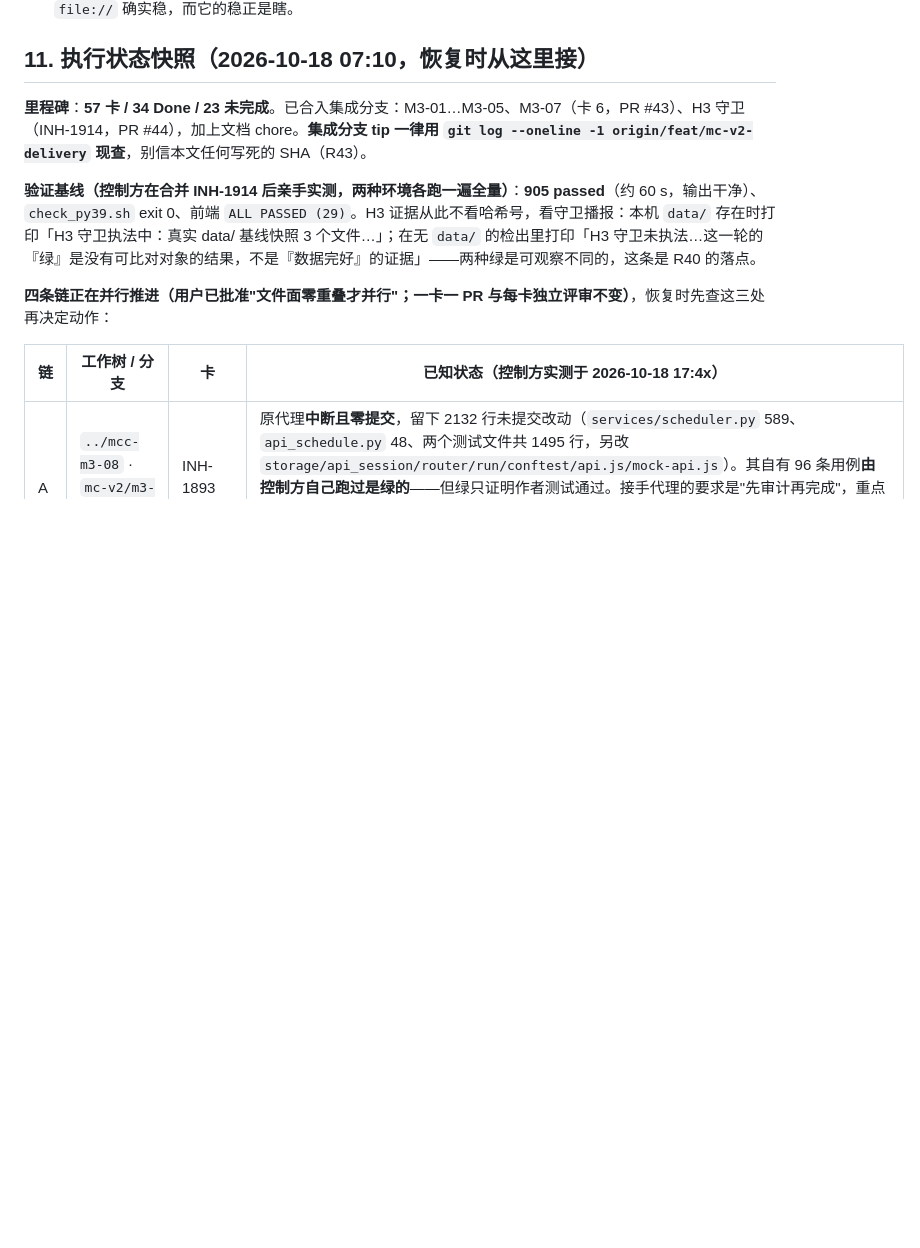
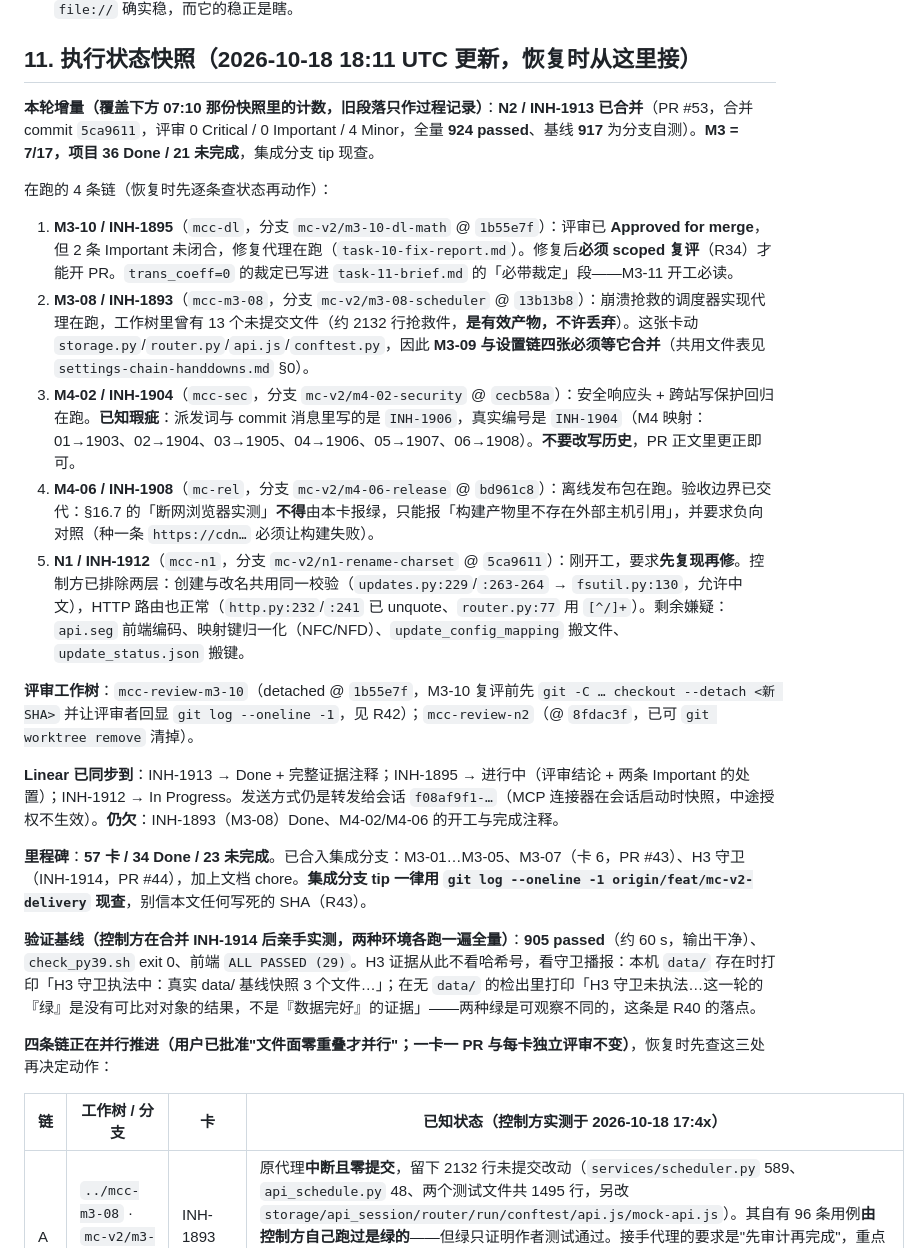
Before and after one commit to Arragon/MCChecker, a Markdown page: docs/MCChecker_M3_M4_PLAN.md, the part around the change. GitHub-like rendering; blank space fills up the shorter version.

Commit message:
docs(plan): §11 快照更新到 N2 已合并/四条链在跑，登记 M3-10 的 trans_coeff 裁定去处（18:11 UTC）

```diff
--- a/docs/MCChecker_M3_M4_PLAN.md
+++ b/docs/MCChecker_M3_M4_PLAN.md
@@ -1123,7 +1123,20 @@ H3 的证据形式已变更：**从 INH-1914 起，「测试没损伤权威数
   HTTP 形态另有两种抖动（dump 抢在 `report()` 前 ⇒ 标题停在初始值；dump 抢在某个外部 `.js` 执行完 ⇒ 一批 `X is not a function`，**长得像真回归但不是**）：**判据只认 `ALL PASSED (n)` / `n FAILED / m`，其它一律重跑，不许为此改代码，也不许为了「稳」退回 `file://`**——`file://` 确实稳，而它的稳正是瞎。
 
 
-## 11. 执行状态快照（2026-10-18 07:10，恢复时从这里接）
+## 11. 执行状态快照（2026-10-18 18:11 UTC 更新，恢复时从这里接）
+
+**本轮增量（覆盖下方 07:10 那份快照里的计数，旧段落只作过程记录）**：**N2 / INH-1913 已合并**（PR #53，合并 commit `5ca9611`，评审 0 Critical / 0 Important / 4 Minor，全量 **924 passed**、基线 **917** 为分支自测）。**M3 = 7/17，项目 36 Done / 21 未完成**，集成分支 tip 现查。
+
+在跑的 4 条链（恢复时先逐条查状态再动作）：
+1. **M3-10 / INH-1895**（`mcc-dl`，分支 `mc-v2/m3-10-dl-math` @ `1b55e7f`）：评审已 **Approved for merge**，但 2 条 Important 未闭合，修复代理在跑（`task-10-fix-report.md`）。修复后**必须 scoped 复评**（R34）才能开 PR。`trans_coeff=0` 的裁定已写进 `task-11-brief.md` 的「必带裁定」段——M3-11 开工必读。
+2. **M3-08 / INH-1893**（`mcc-m3-08`，分支 `mc-v2/m3-08-scheduler` @ `13b13b8`）：崩溃抢救的调度器实现代理在跑，工作树里曾有 13 个未提交文件（约 2132 行抢救件，**是有效产物，不许丢弃**）。这张卡动 `storage.py`/`router.py`/`api.js`/`conftest.py`，因此 **M3-09 与设置链四张必须等它合并**（共用文件表见 `settings-chain-handdowns.md` §0）。
+3. **M4-02 / INH-1904**（`mcc-sec`，分支 `mc-v2/m4-02-security` @ `cecb58a`）：安全响应头 + 跨站写保护回归在跑。**已知瑕疵**：派发词与 commit 消息里写的是 `INH-1906`，真实编号是 `INH-1904`（M4 映射：01→1903、02→1904、03→1905、04→1906、05→1907、06→1908）。**不要改写历史**，PR 正文里更正即可。
+4. **M4-06 / INH-1908**（`mc-rel`，分支 `mc-v2/m4-06-release` @ `bd961c8`）：离线发布包在跑。验收边界已交代：§16.7 的「断网浏览器实测」**不得**由本卡报绿，只能报「构建产物里不存在外部主机引用」，并要求负向对照（种一条 `https://cdn…` 必须让构建失败）。
+5. **N1 / INH-1912**（`mcc-n1`，分支 `mc-v2/n1-rename-charset` @ `5ca9611`）：刚开工，要求**先复现再修**。控制方已排除两层：创建与改名共用同一校验（`updates.py:229`/`:263-264` → `fsutil.py:130`，允许中文），HTTP 路由也正常（`http.py:232`/`:241` 已 unquote、`router.py:77` 用 `[^/]+`）。剩余嫌疑：`api.seg` 前端编码、映射键归一化（NFC/NFD）、`update_config_mapping` 搬文件、`update_status.json` 搬键。
+
+**评审工作树**：`mcc-review-m3-10`（detached @ `1b55e7f`，M3-10 复评前先 `git -C … checkout --detach <新 SHA>` 并让评审者回显 `git log --oneline -1`，见 R42）；`mcc-review-n2`（@ `8fdac3f`，已可 `git worktree remove` 清掉）。
+
+**Linear 已同步到**：INH-1913 → Done + 完整证据注释；INH-1895 → 进行中（评审结论 + 两条 Important 的处置）；INH-1912 → In Progress。发送方式仍是转发给会话 `f08af9f1-…`（MCP 连接器在会话启动时快照，中途授权不生效）。**仍欠**：INH-1893（M3-08）Done、M4-02/M4-06 的开工与完成注释。
 
 **里程碑**：**57 卡 / 34 Done / 23 未完成**。已合入集成分支：M3-01…M3-05、M3-07（卡 6，PR #43）、H3 守卫（INH-1914，PR #44），加上文档 chore。**集成分支 tip 一律用 `git log --oneline -1 origin/feat/mc-v2-delivery` 现查**，别信本文任何写死的 SHA（R43）。
 
```
